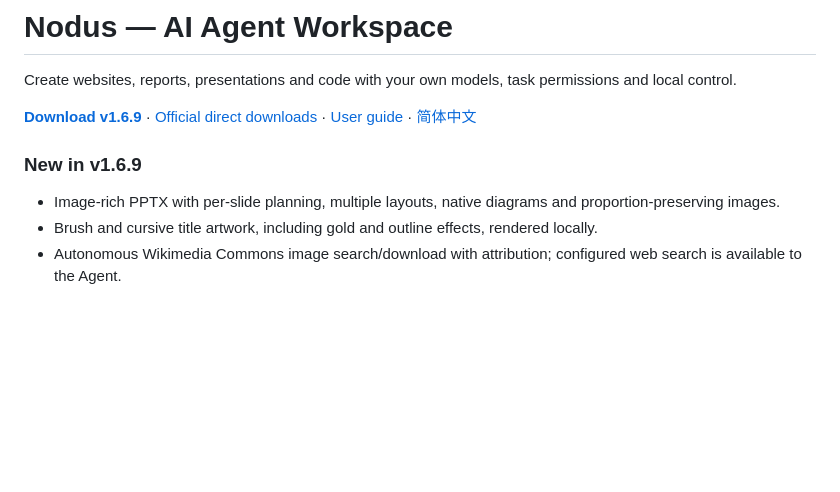
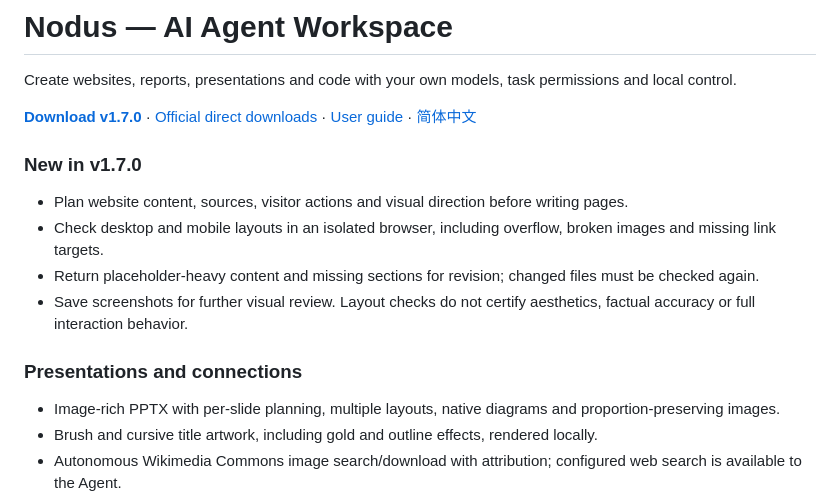
Before and after one commit to alexwilliamclerk/Nodus, a Markdown page: README.md, the part around the change. Drawn GitHub-style; blank space fills up the shorter version.

Commit message:
docs: highlight v1.7.0 website creation and rendered checks

```diff
--- a/README.md
+++ b/README.md
@@ -2,9 +2,16 @@
 
 Create websites, reports, presentations and code with your own models, task permissions and local control.
 
-**[Download v1.6.9](https://github.com/alexwilliamclerk/Nodus/releases/tag/v1.6.9)** · [Official direct downloads](https://www.hongyiwu.cn/nodus/) · [User guide](https://www.hongyiwu.cn/nodus/guide.html) · [简体中文](README.zh-CN.md)
+**[Download v1.7.0](https://github.com/alexwilliamclerk/Nodus/releases/tag/v1.7.0)** · [Official direct downloads](https://www.hongyiwu.cn/nodus/) · [User guide](https://www.hongyiwu.cn/nodus/guide.html) · [简体中文](README.zh-CN.md)
 
-### New in v1.6.9
+### New in v1.7.0
+
+- Plan website content, sources, visitor actions and visual direction before writing pages.
+- Check desktop and mobile layouts in an isolated browser, including overflow, broken images and missing link targets.
+- Return placeholder-heavy content and missing sections for revision; changed files must be checked again.
+- Save screenshots for further visual review. Layout checks do not certify aesthetics, factual accuracy or full interaction behavior.
+
+### Presentations and connections
 
 - Image-rich PPTX with per-slide planning, multiple layouts, native diagrams and proportion-preserving images.
 - Brush and cursive title artwork, including gold and outline effects, rendered locally.
```
